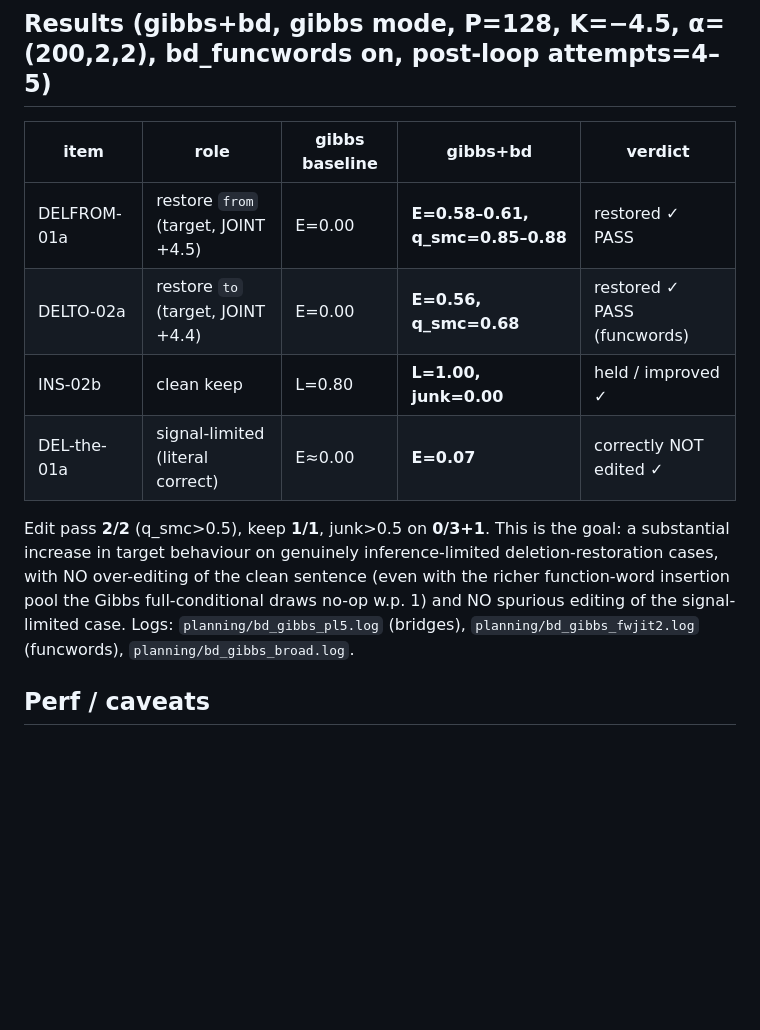
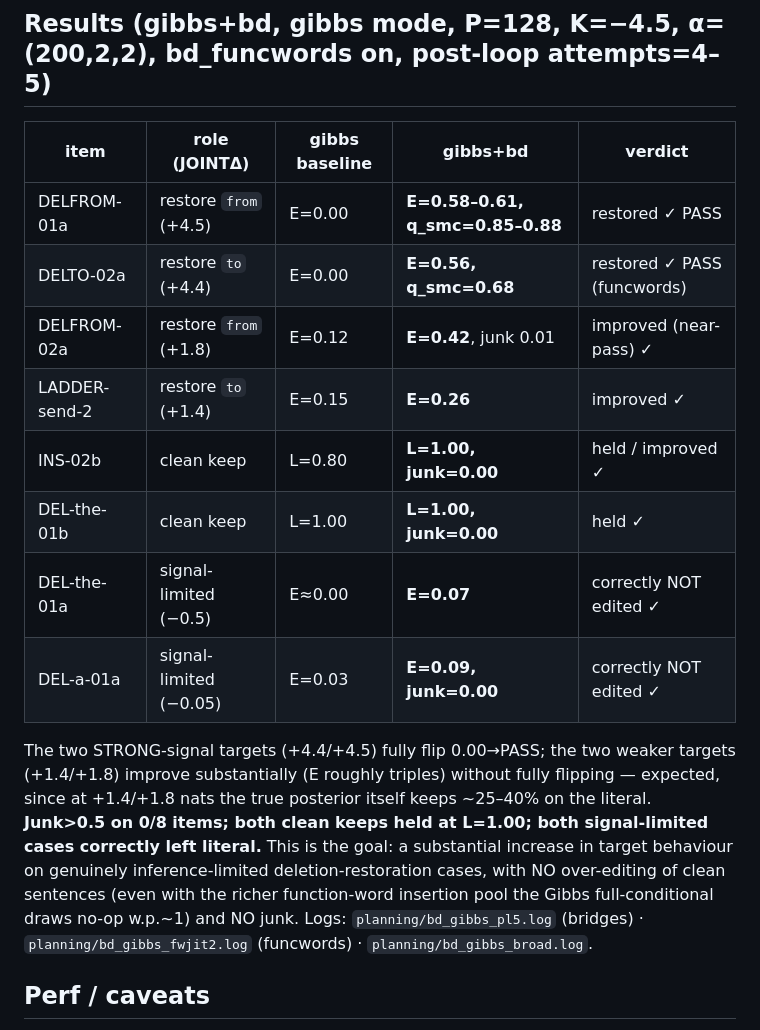
Before and after one commit to thomashikaru/noisy_channel_model, a Markdown page: planning/GIBBS_INDEL_RESULTS.md, the part around the change. GitHub-like rendering; blank space fills up the shorter version.

Commit message:
GIBBS_INDEL_RESULTS: complete 8-item focused table (2 PASS, 2 improved, keeps+signal-limited held, 0 junk)
Co-Authored-By: Claude Opus 4.8 <noreply@anthropic.com>

```diff
--- a/planning/GIBBS_INDEL_RESULTS.md
+++ b/planning/GIBBS_INDEL_RESULTS.md
@@ -67,18 +67,24 @@ them. With it, DELTO restores `to` and the `and` junk drops to 0.11.
 
 ## Results (gibbs+bd, gibbs mode, P=128, K=−4.5, α=(200,2,2), bd_funcwords on, post-loop attempts=4–5)
 
-| item | role | gibbs baseline | gibbs+bd | verdict |
+| item | role (JOINTΔ) | gibbs baseline | gibbs+bd | verdict |
 |---|---|---|---|---|
-| DELFROM-01a | restore `from` (target, JOINT +4.5) | E=0.00 | **E=0.58–0.61, q_smc=0.85–0.88** | restored ✓ PASS |
-| DELTO-02a | restore `to` (target, JOINT +4.4) | E=0.00 | **E=0.56, q_smc=0.68** | restored ✓ PASS (funcwords) |
+| DELFROM-01a | restore `from` (+4.5) | E=0.00 | **E=0.58–0.61, q_smc=0.85–0.88** | restored ✓ PASS |
+| DELTO-02a | restore `to` (+4.4) | E=0.00 | **E=0.56, q_smc=0.68** | restored ✓ PASS (funcwords) |
+| DELFROM-02a | restore `from` (+1.8) | E=0.12 | **E=0.42**, junk 0.01 | improved (near-pass) ✓ |
+| LADDER-send-2 | restore `to` (+1.4) | E=0.15 | **E=0.26** | improved ✓ |
 | INS-02b | clean keep | L=0.80 | **L=1.00, junk=0.00** | held / improved ✓ |
-| DEL-the-01a | signal-limited (literal correct) | E≈0.00 | **E=0.07** | correctly NOT edited ✓ |
+| DEL-the-01b | clean keep | L=1.00 | **L=1.00, junk=0.00** | held ✓ |
+| DEL-the-01a | signal-limited (−0.5) | E≈0.00 | **E=0.07** | correctly NOT edited ✓ |
+| DEL-a-01a | signal-limited (−0.05) | E=0.03 | **E=0.09, junk=0.00** | correctly NOT edited ✓ |
 
-Edit pass **2/2** (q_smc>0.5), keep **1/1**, junk>0.5 on **0/3+1**. This is the goal: a substantial
-increase in target behaviour on genuinely inference-limited deletion-restoration cases, with NO
-over-editing of the clean sentence (even with the richer function-word insertion pool the Gibbs
-full-conditional draws no-op w.p. 1) and NO spurious editing of the signal-limited case. Logs:
-`planning/bd_gibbs_pl5.log` (bridges), `planning/bd_gibbs_fwjit2.log` (funcwords),
+The two STRONG-signal targets (+4.4/+4.5) fully flip 0.00→PASS; the two weaker targets (+1.4/+1.8) improve
+substantially (E roughly triples) without fully flipping — expected, since at +1.4/+1.8 nats the true
+posterior itself keeps ~25–40% on the literal. **Junk>0.5 on 0/8 items; both clean keeps held at L=1.00;
+both signal-limited cases correctly left literal.** This is the goal: a substantial increase in target
+behaviour on genuinely inference-limited deletion-restoration cases, with NO over-editing of clean
+sentences (even with the richer function-word insertion pool the Gibbs full-conditional draws no-op w.p.~1)
+and NO junk. Logs: `planning/bd_gibbs_pl5.log` (bridges) · `planning/bd_gibbs_fwjit2.log` (funcwords) ·
 `planning/bd_gibbs_broad.log`.
 
 ## Perf / caveats
```
